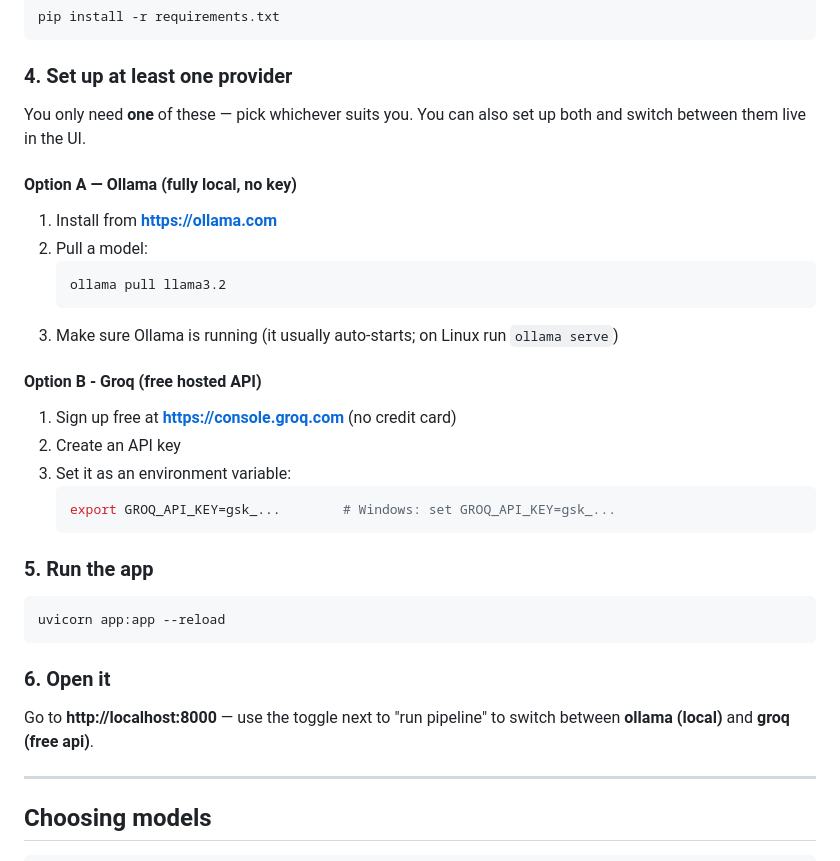
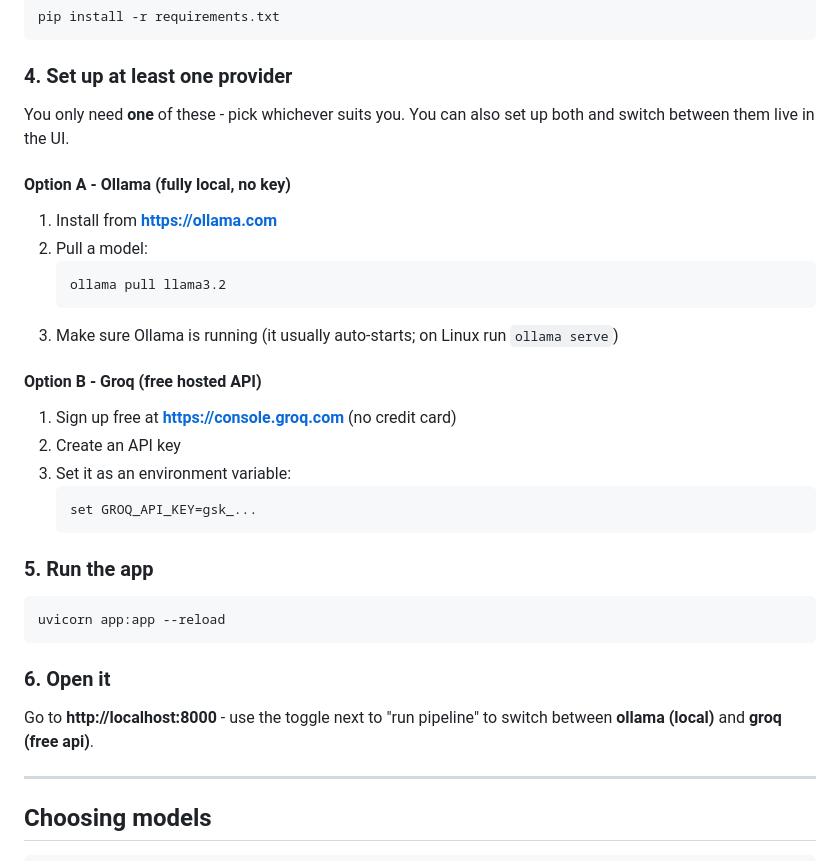
Before and after one commit to ShreshaLakshman/ResearchTrace, a Markdown page: README.md, the part around one of its changes. Rendered like a GitHub page.

Commit message:
Fix formatting and punctuation in README.md
Corrected punctuation and formatting inconsistencies throughout the README.

````diff
--- a/README.md
+++ b/README.md
@@ -53,9 +53,9 @@ pip install -r requirements.txt
 
 ### 4. Set up at least one provider
 
-You only need **one** of these — pick whichever suits you. You can also set up both and switch between them live in the UI.
+You only need **one** of these - pick whichever suits you. You can also set up both and switch between them live in the UI.
 
-#### Option A — Ollama (fully local, no key)
+#### Option A - Ollama (fully local, no key)
 
 1. Install from **https://ollama.com**
 2. Pull a model:
@@ -70,7 +70,7 @@ You only need **one** of these — pick whichever suits you. You can also set up
 2. Create an API key
 3. Set it as an environment variable:
    ```bash
-   export GROQ_API_KEY=gsk_...        # Windows: set GROQ_API_KEY=gsk_...
+   set GROQ_API_KEY=gsk_...
    ```
 
 ### 5. Run the app
@@ -81,7 +81,7 @@ uvicorn app:app --reload
 
 ### 6. Open it
 
-Go to **http://localhost:8000** — use the toggle next to "run pipeline" to switch between **ollama (local)** and **groq (free api)**.
+Go to **http://localhost:8000** - use the toggle next to "run pipeline" to switch between **ollama (local)** and **groq (free api)**.
 
 ---
 
````
Also changed, not shown: other parts of README.md (+14 -14 lines).
